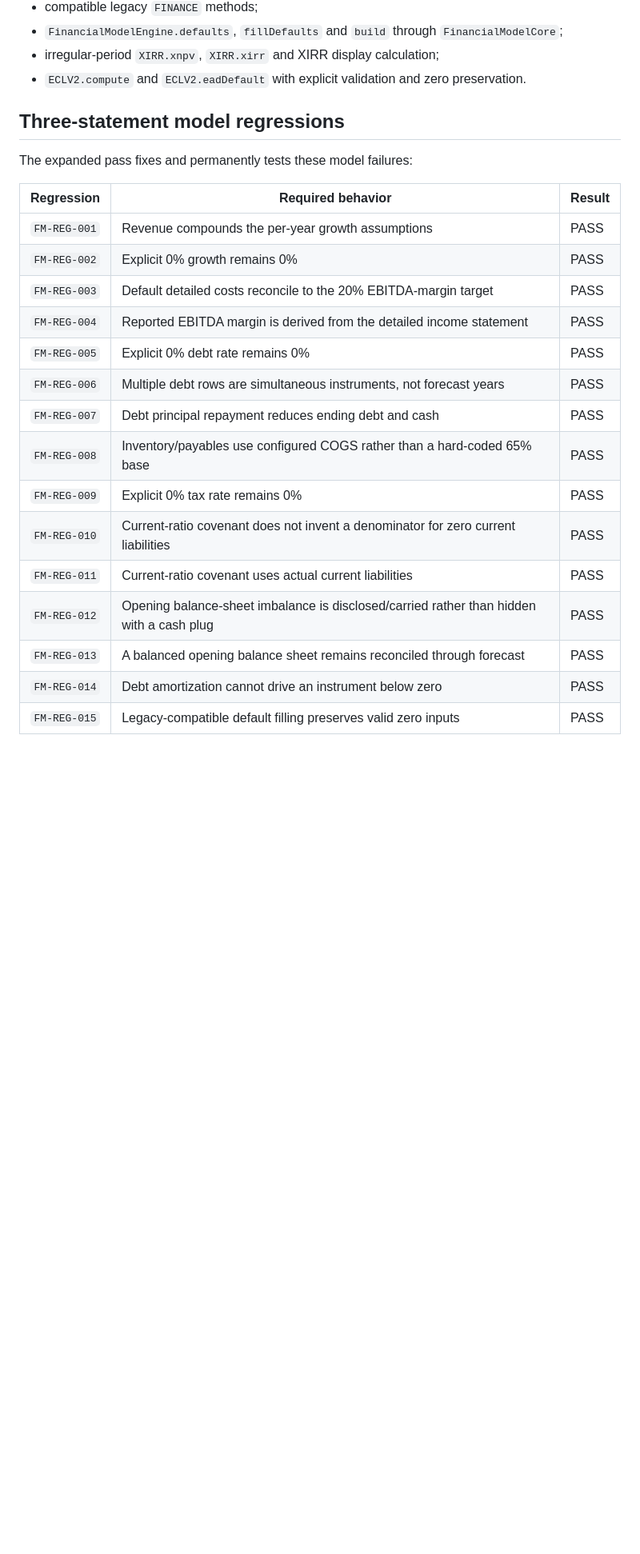
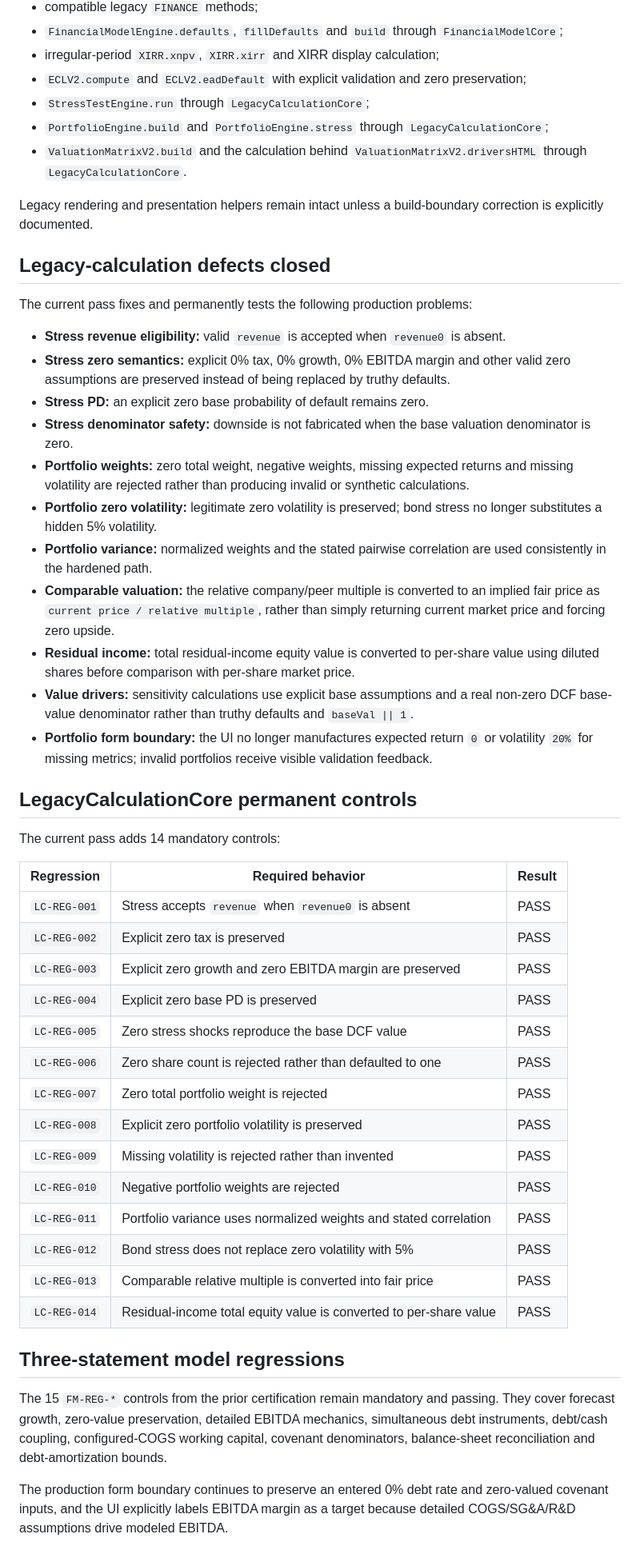
Before and after one commit to ZubaerAhmed13/Financial-Workstation, a Markdown page: docs/FINANCIAL_TEST_REPORT.md, the part around one of its changes. Shown at 80% size. GitHub-like rendering; blank space fills up the shorter version.

Commit message:
docs: record legacy calculation hardening certification evidence

```diff
--- a/docs/FINANCIAL_TEST_REPORT.md
+++ b/docs/FINANCIAL_TEST_REPORT.md
@@ -50,27 +52,53 @@ The runtime installer now maps independently tested calculation code into the pr
 - compatible legacy `FINANCE` methods;
 - `FinancialModelEngine.defaults`, `fillDefaults` and `build` through `FinancialModelCore`;
 - irregular-period `XIRR.xnpv`, `XIRR.xirr` and XIRR display calculation;
-- `ECLV2.compute` and `ECLV2.eadDefault` with explicit validation and zero preservation.
+- `ECLV2.compute` and `ECLV2.eadDefault` with explicit validation and zero preservation;
+- `StressTestEngine.run` through `LegacyCalculationCore`;
+- `PortfolioEngine.build` and `PortfolioEngine.stress` through `LegacyCalculationCore`;
+- `ValuationMatrixV2.build` and the calculation behind `ValuationMatrixV2.driversHTML` through `LegacyCalculationCore`.
+
+Legacy rendering and presentation helpers remain intact unless a build-boundary correction is explicitly documented.
+
+## Legacy-calculation defects closed
+
+The current pass fixes and permanently tests the following production problems:
+
+- **Stress revenue eligibility:** valid `revenue` is accepted when `revenue0` is absent.
+- **Stress zero semantics:** explicit 0% tax, 0% growth, 0% EBITDA margin and other valid zero assumptions are preserved instead of being replaced by truthy defaults.
+- **Stress PD:** an explicit zero base probability of default remains zero.
+- **Stress denominator safety:** downside is not fabricated when the base valuation denominator is zero.
+- **Portfolio weights:** zero total weight, negative weights, missing expected returns and missing volatility are rejected rather than producing invalid or synthetic calculations.
+- **Portfolio zero volatility:** legitimate zero volatility is preserved; bond stress no longer substitutes a hidden 5% volatility.
+- **Portfolio variance:** normalized weights and the stated pairwise correlation are used consistently in the hardened path.
+- **Comparable valuation:** the relative company/peer multiple is converted to an implied fair price as `current price / relative multiple`, rather than simply returning current market price and forcing zero upside.
+- **Residual income:** total residual-income equity value is converted to per-share value using diluted shares before comparison with per-share market price.
+- **Value drivers:** sensitivity calculations use explicit base assumptions and a real non-zero DCF base-value denominator rather than truthy defaults and `baseVal || 1`.
+- **Portfolio form boundary:** the UI no longer manufactures expected return `0` or volatility `20%` for missing metrics; invalid portfolios receive visible validation feedback.
+
+## LegacyCalculationCore permanent controls
+
+The current pass adds 14 mandatory controls:
+
+| Regression | Required behavior | Result |
+|---|---|---|
+| `LC-REG-001` | Stress accepts `revenue` when `revenue0` is absent | PASS |
+| `LC-REG-002` | Explicit zero tax is preserved | PASS |
+| `LC-REG-003` | Explicit zero growth and zero EBITDA margin are preserved | PASS |
+| `LC-REG-004` | Explicit zero base PD is preserved | PASS |
+| `LC-REG-005` | Zero stress shocks reproduce the base DCF value | PASS |
+| `LC-REG-006` | Zero share count is rejected rather than defaulted to one | PASS |
+| `LC-REG-007` | Zero total portfolio weight is rejected | PASS |
+| `LC-REG-008` | Explicit zero portfolio volatility is preserved | PASS |
+| `LC-REG-009` | Missing volatility is rejected rather than invented | PASS |
+| `LC-REG-010` | Negative portfolio weights are rejected | PASS |
+| `LC-REG-011` | Portfolio variance uses normalized weights and stated correlation | PASS |
+| `LC-REG-012` | Bond stress does not replace zero volatility with 5% | PASS |
+| `LC-REG-013` | Comparable relative multiple is converted into fair price | PASS |
+| `LC-REG-014` | Residual-income total equity value is converted to per-share value | PASS |
 
 ## Three-statement model regressions
 
-The expanded pass fixes and permanently tests these model failures:
+The 15 `FM-REG-*` controls from the prior certification remain mandatory and passing. They cover forecast growth, zero-value preservation, detailed EBITDA mechanics, simultaneous debt instruments, debt/cash coupling, configured-COGS working capital, covenant denominators, balance-sheet reconciliation and debt-amortization bounds.
 
-| Regression | Required behavior | Result |
-|---|---|---|
-| `FM-REG-001` | Revenue compounds the per-year growth assumptions | PASS |
-| `FM-REG-002` | Explicit 0% growth remains 0% | PASS |
-| `FM-REG-003` | Default detailed costs reconcile to the 20% EBITDA-margin target | PASS |
-| `FM-REG-004` | Reported EBITDA margin is derived from the detailed income statement | PASS |
-| `FM-REG-005` | Explicit 0% debt rate remains 0% | PASS |
-| `FM-REG-006` | Multiple debt rows are simultaneous instruments, not forecast years | PASS |
-| `FM-REG-007` | Debt principal repayment reduces ending debt and cash | PASS |
-| `FM-REG-008` | Inventory/payables use configured COGS rather than a hard-coded 65% base | PASS |
-| `FM-REG-009` | Explicit 0% tax rate remains 0% | PASS |
-| `FM-REG-010` | Current-ratio covenant does not invent a denominator for zero current liabilities | PASS |
-| `FM-REG-011` | Current-ratio covenant uses actual current liabilities | PASS |
-| `FM-REG-012` | Opening balance-sheet imbalance is disclosed/carried rather than hidden with a cash plug | PASS |
-| `FM-REG-013` | A balanced opening balance sheet remains reconciled through forecast | PASS |
-| `FM-REG-014` | Debt amortization cannot drive an instrument below zero | PASS |
-| `FM-REG-015` | Legacy-compatible default filling preserves valid zero inputs | PASS |
+The production form boundary continues to preserve an entered 0% debt rate and zero-valued covenant inputs, and the UI explicitly labels EBITDA margin as a target because detailed COGS/SG&A/R&D assumptions drive modeled EBITDA.
 
```
Also changed, not shown: other parts of docs/FINANCIAL_TEST_REPORT.md (+31 -31 lines).
